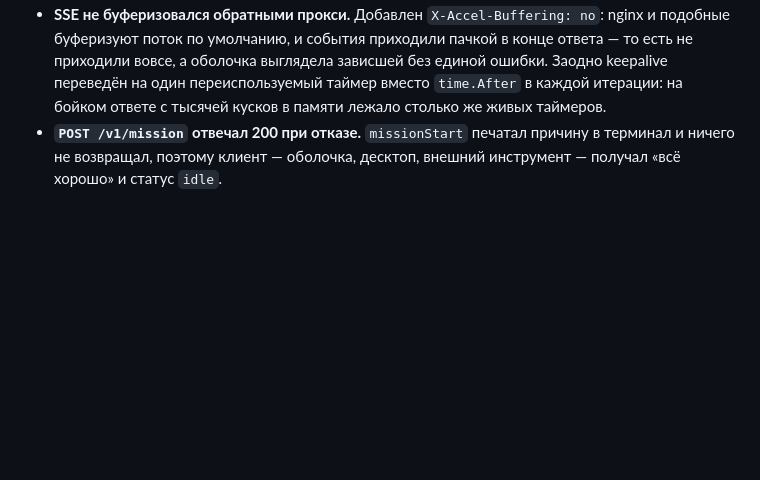
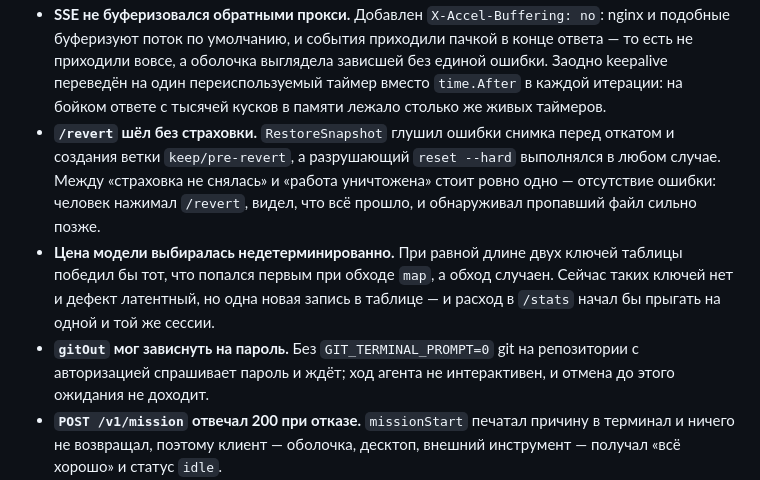
Before and after one commit to saaae1337/gCLI, a Markdown page: CHANGELOG.md, the part around the change. Drawn GitHub-style; blank space fills up the shorter version.

Commit message:
docs: changelog 6.2.2 - revert, цена модели и gitOut

```diff
--- a/CHANGELOG.md
+++ b/CHANGELOG.md
@@ -68,6 +68,20 @@
   Заодно keepalive переведён на один переиспользуемый таймер вместо
   `time.After` в каждой итерации: на бойком ответе с тысячей кусков
   в памяти лежало столько же живых таймеров.
+- **`/revert` шёл без страховки.** `RestoreSnapshot` глушил ошибки
+  снимка перед откатом и создания ветки `keep/pre-revert`, а
+  разрушающий `reset --hard` выполнялся в любом случае. Между
+  «страховка не снялась» и «работа уничтожена» стоит ровно одно —
+  отсутствие ошибки: человек нажимал `/revert`, видел, что всё
+  прошло, и обнаруживал пропавший файл сильно позже.
+- **Цена модели выбиралась недетерминированно.** При равной длине
+  двух ключей таблицы победил бы тот, что попался первым при обходе
+  `map`, а обход случаен. Сейчас таких ключей нет и дефект латентный,
+  но одна новая запись в таблице — и расход в `/stats` начал бы
+  прыгать на одной и той же сессии.
+- **`gitOut` мог зависнуть на пароль.** Без `GIT_TERMINAL_PROMPT=0`
+  git на репозитории с авторизацией спрашивает пароль и ждёт; ход
+  агента не интерактивен, и отмена до этого ожидания не доходит.
 - **`POST /v1/mission` отвечал 200 при отказе.** `missionStart` печатал
   причину в терминал и ничего не возвращал, поэтому клиент — оболочка,
   десктоп, внешний инструмент — получал «всё хорошо» и статус `idle`.
```
